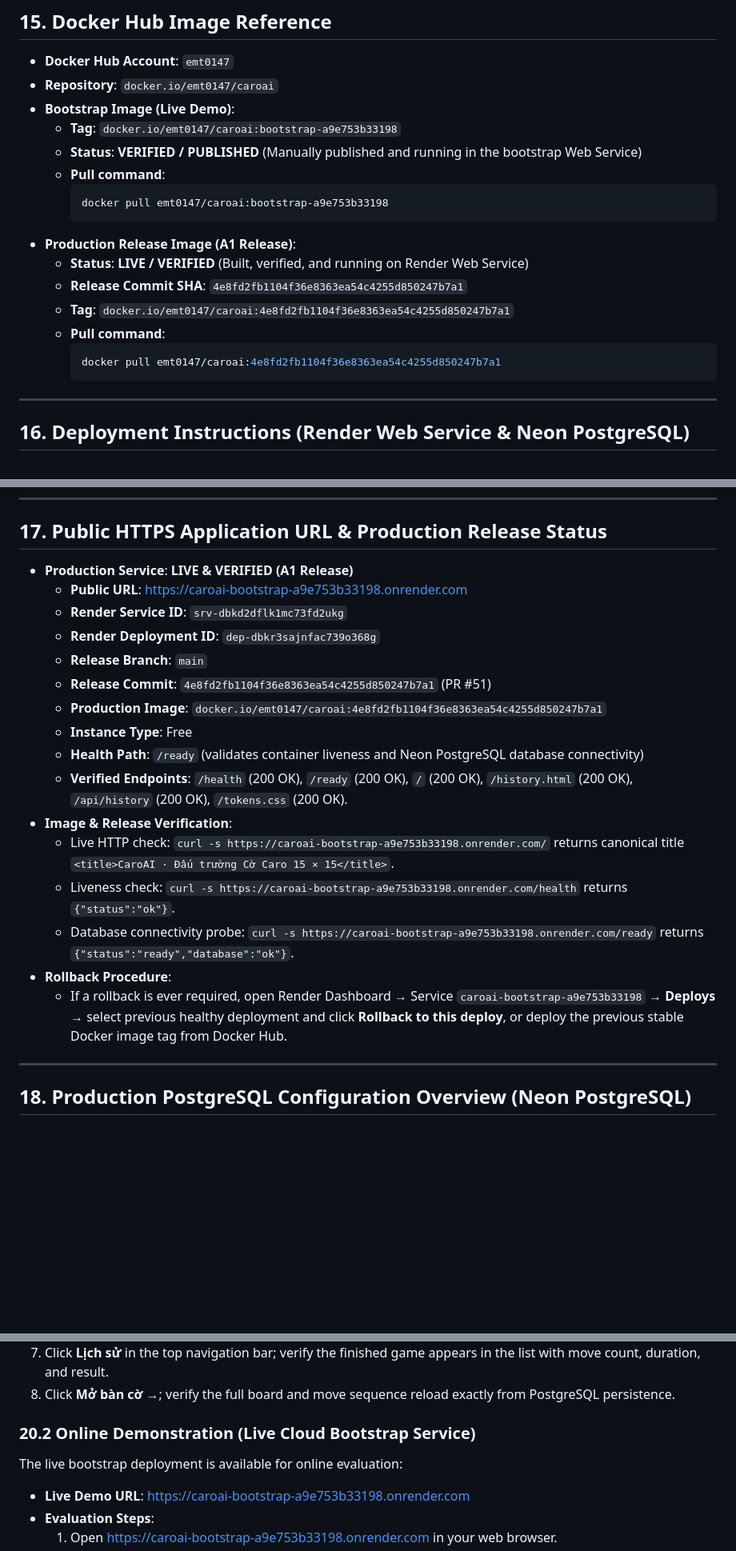
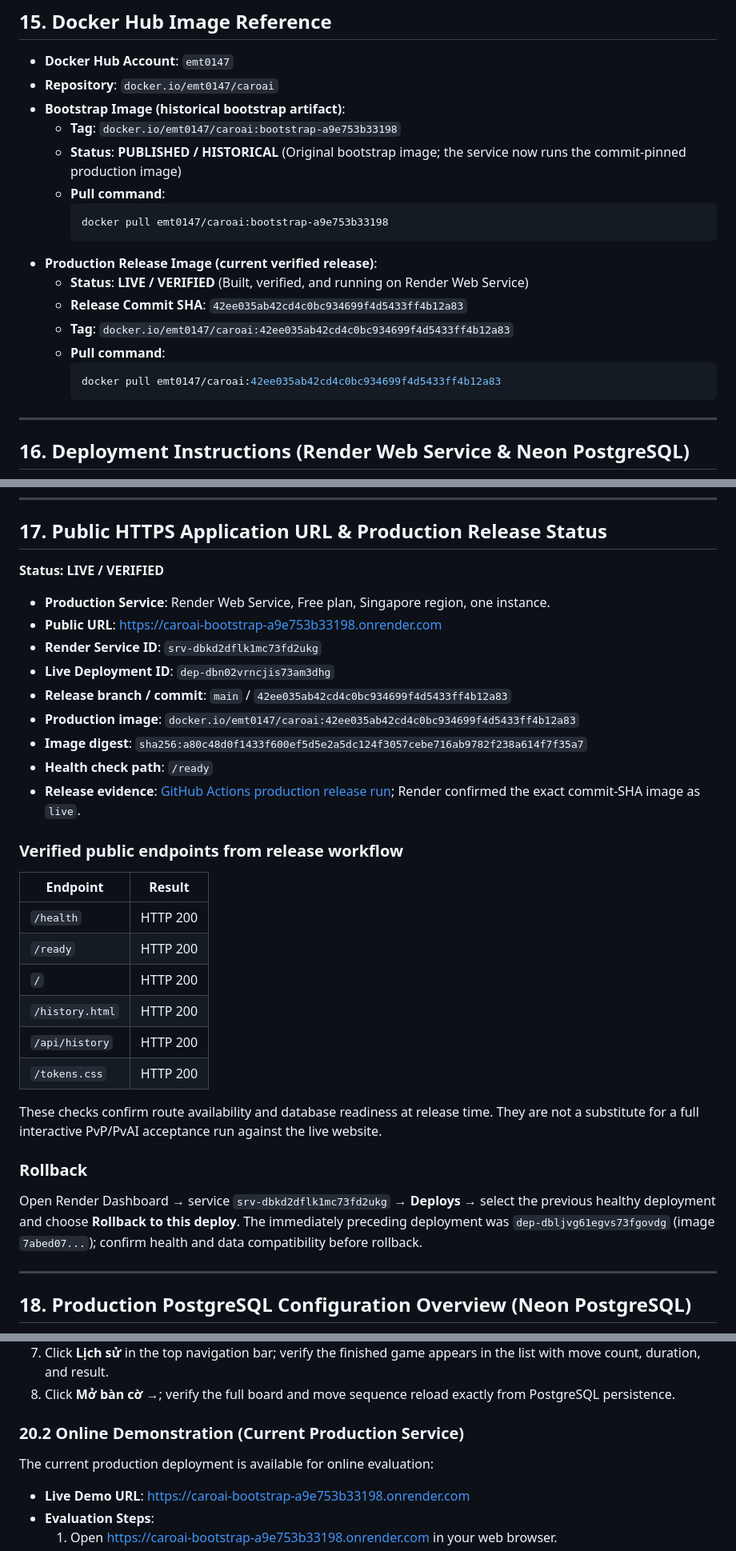
Before and after one commit to emt0147t/caroAI, a Markdown page: README.md, 3 parts joined by grey strips. Shown at 80% size. Drawn GitHub-style; blank space fills up the shorter version.

Commit message:
docs(readme): refresh production release and four AI difficulty baseline

````diff
--- a/README.md
+++ b/README.md
@@ -283,20 +284,20 @@ GitHub Actions pipeline (`.github/workflows/ci-cd.yml`) automates verification o
 ## 15. Docker Hub Image Reference
 - **Docker Hub Account**: `emt0147`
 - **Repository**: `docker.io/emt0147/caroai`
-- **Bootstrap Image (Live Demo)**:
+- **Bootstrap Image (historical bootstrap artifact)**:
   - **Tag**: `docker.io/emt0147/caroai:bootstrap-a9e753b33198`
-  - **Status**: **VERIFIED / PUBLISHED** (Manually published and running in the bootstrap Web Service)
+  - **Status**: **PUBLISHED / HISTORICAL** (Original bootstrap image; the service now runs the commit-pinned production image)
   - **Pull command**:
     ```bash
     docker pull emt0147/caroai:bootstrap-a9e753b33198
     ```
-- **Production Release Image (A1 Release)**:
+- **Production Release Image (current verified release)**:
   - **Status**: **LIVE / VERIFIED** (Built, verified, and running on Render Web Service)
-  - **Release Commit SHA**: `4e8fd2fb1104f36e8363ea54c4255d850247b7a1`
-  - **Tag**: `docker.io/emt0147/caroai:4e8fd2fb1104f36e8363ea54c4255d850247b7a1`
+  - **Release Commit SHA**: `42ee035ab42cd4c0bc934699f4d5433ff4b12a83`
+  - **Tag**: `docker.io/emt0147/caroai:42ee035ab42cd4c0bc934699f4d5433ff4b12a83`
   - **Pull command**:
     ```bash
-    docker pull emt0147/caroai:4e8fd2fb1104f36e8363ea54c4255d850247b7a1
+    docker pull emt0147/caroai:42ee035ab42cd4c0bc934699f4d5433ff4b12a83
     ```
 
 ---
@@ -328,22 +329,35 @@ GitHub Actions pipeline (`.github/workflows/ci-cd.yml`) automates verification o
 ---
 
 ## 17. Public HTTPS Application URL & Production Release Status
-- **Production Service**: **LIVE & VERIFIED (A1 Release)**
-  - **Public URL**: [https://caroai-bootstrap-a9e753b33198.onrender.com](https://caroai-bootstrap-a9e753b33198.onrender.com)
-  - **Render Service ID**: `srv-dbkd2dflk1mc73fd2ukg`
-  - **Render Deployment ID**: `dep-dbkr3sajnfac739o368g`
-  - **Release Branch**: `main`
-  - **Release Commit**: `4e8fd2fb1104f36e8363ea54c4255d850247b7a1` (PR #51)
-  - **Production Image**: `docker.io/emt0147/caroai:4e8fd2fb1104f36e8363ea54c4255d850247b7a1`
-  - **Instance Type**: Free
-  - **Health Path**: `/ready` (validates container liveness and Neon PostgreSQL database connectivity)
-  - **Verified Endpoints**: `/health` (200 OK), `/ready` (200 OK), `/` (200 OK), `/history.html` (200 OK), `/api/history` (200 OK), `/tokens.css` (200 OK).
-- **Image & Release Verification**:
-  - Live HTTP check: `curl -s https://caroai-bootstrap-a9e753b33198.onrender.com/` returns canonical title `<title>CaroAI · Đấu trường Cờ Caro 15 × 15</title>`.
-  - Liveness check: `curl -s https://caroai-bootstrap-a9e753b33198.onrender.com/health` returns `{"status":"ok"}`.
-  - Database connectivity probe: `curl -s https://caroai-bootstrap-a9e753b33198.onrender.com/ready` returns `{"status":"ready","database":"ok"}`.
-- **Rollback Procedure**:
-  - If a rollback is ever required, open Render Dashboard → Service `caroai-bootstrap-a9e753b33198` → **Deploys** → select previous healthy deployment and click **Rollback to this deploy**, or deploy the previous stable Docker image tag from Docker Hub.
+
+**Status: LIVE / VERIFIED**
+
+- **Production Service**: Render Web Service, Free plan, Singapore region, one instance.
+- **Public URL**: [https://caroai-bootstrap-a9e753b33198.onrender.com](https://caroai-bootstrap-a9e753b33198.onrender.com)
+- **Render Service ID**: `srv-dbkd2dflk1mc73fd2ukg`
+- **Live Deployment ID**: `dep-dbn02vrncjis73am3dhg`
+- **Release branch / commit**: `main` / `42ee035ab42cd4c0bc934699f4d5433ff4b12a83`
+- **Production image**: `docker.io/emt0147/caroai:42ee035ab42cd4c0bc934699f4d5433ff4b12a83`
+- **Image digest**: `sha256:a80c48d0f1433f600ef5d5e2a5dc124f3057cebe716ab9782f238a614f7f35a7`
+- **Health check path**: `/ready`
+- **Release evidence**: [GitHub Actions production release run](https://github.com/emt0147t/caroAI/actions/runs/42253079008); Render confirmed the exact commit-SHA image as `live`.
+
+### Verified public endpoints from release workflow
+
+| Endpoint | Result |
+|---|---|
+| `/health` | HTTP 200 |
+| `/ready` | HTTP 200 |
+| `/` | HTTP 200 |
+| `/history.html` | HTTP 200 |
+| `/api/history` | HTTP 200 |
+| `/tokens.css` | HTTP 200 |
+
+These checks confirm route availability and database readiness at release time. They are not a substitute for a full interactive PvP/PvAI acceptance run against the live website.
+
+### Rollback
+
+Open Render Dashboard → service `srv-dbkd2dflk1mc73fd2ukg` → **Deploys** → select the previous healthy deployment and choose **Rollback to this deploy**. The immediately preceding deployment was `dep-dbljvg61egvs73fgovdg` (image `7abed07...`); confirm health and data compatibility before rollback.
 
 ---
 
@@ -395,8 +409,8 @@ GitHub Actions pipeline (`.github/workflows/ci-cd.yml`) automates verification o
 7. Click **Lịch sử** in the top navigation bar; verify the finished game appears in the list with move count, duration, and result.
 8. Click **Mở bàn cờ →**; verify the full board and move sequence reload exactly from PostgreSQL persistence.
 
-### 20.2 Online Demonstration (Live Cloud Bootstrap Service)
-The live bootstrap deployment is available for online evaluation:
+### 20.2 Online Demonstration (Current Production Service)
+The current production deployment is available for online evaluation:
 - **Live Demo URL**: [https://caroai-bootstrap-a9e753b33198.onrender.com](https://caroai-bootstrap-a9e753b33198.onrender.com)
 - **Evaluation Steps**:
   1. Open [https://caroai-bootstrap-a9e753b33198.onrender.com](https://caroai-bootstrap-a9e753b33198.onrender.com) in your web browser.
````
Also changed, not shown: other parts of README.md (+6 -5 lines).
